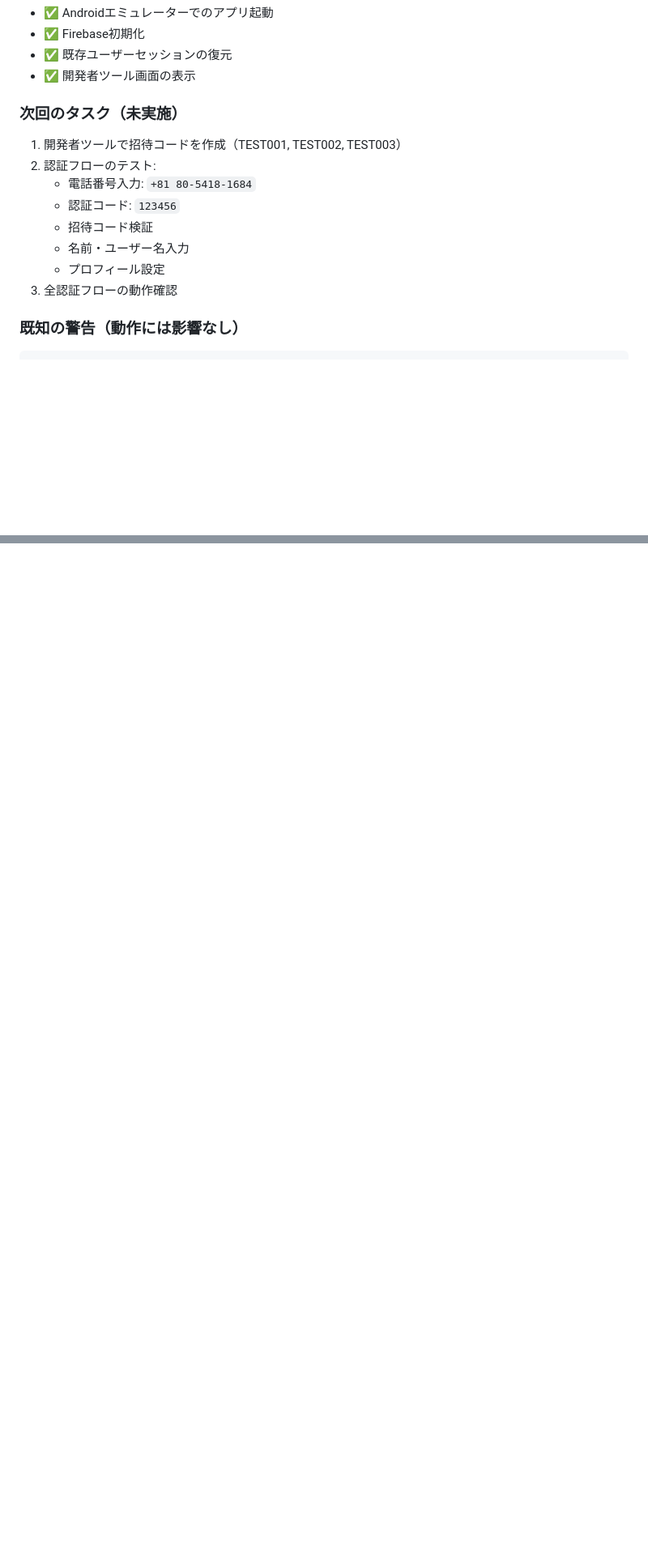
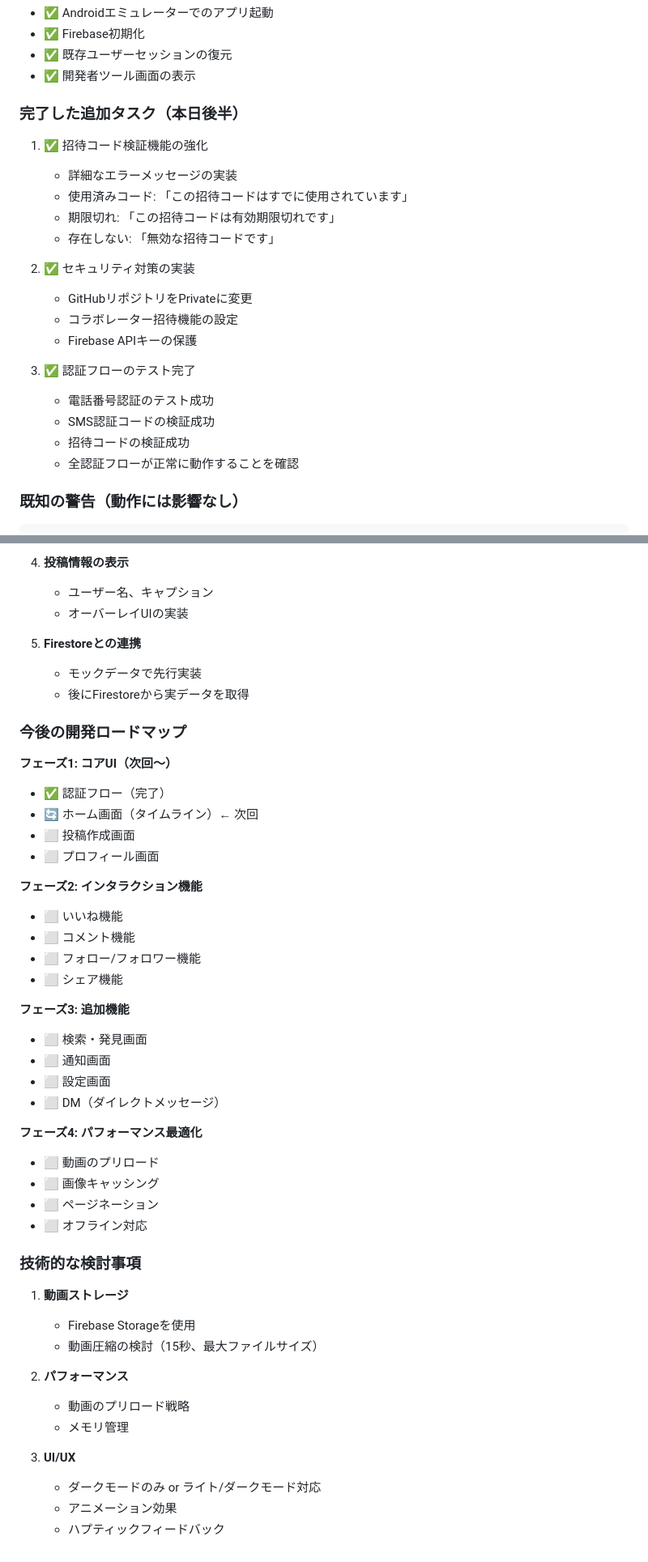
Before and after one commit to fifteens-dev/fifteen, a Markdown page: .claude/conversation_history_2025-10-30.md, 2 parts joined by grey strips. Shown at 81% size. Rendered like a GitHub page; blank space fills up the shorter version.

````diff
--- a/.claude/conversation_history_2025-10-30.md
+++ b/.claude/conversation_history_2025-10-30.md
@@ -136,15 +136,23 @@ java.io.IOException: No space left on device
 - ✅ 既存ユーザーセッションの復元
 - ✅ 開発者ツール画面の表示
 
-### 次回のタスク（未実施）
-1. 開発者ツールで招待コードを作成（TEST001, TEST002, TEST003）
-2. 認証フローのテスト:
-   - 電話番号入力: `+81 80-5418-1684`
-   - 認証コード: `123456`
-   - 招待コード検証
-   - 名前・ユーザー名入力
-   - プロフィール設定
-3. 全認証フローの動作確認
+### 完了した追加タスク（本日後半）
+1. ✅ 招待コード検証機能の強化
+   - 詳細なエラーメッセージの実装
+   - 使用済みコード: 「この招待コードはすでに使用されています」
+   - 期限切れ: 「この招待コードは有効期限切れです」
+   - 存在しない: 「無効な招待コードです」
+
+2. ✅ セキュリティ対策の実装
+   - GitHubリポジトリをPrivateに変更
+   - コラボレーター招待機能の設定
+   - Firebase APIキーの保護
+
+3. ✅ 認証フローのテスト完了
+   - 電話番号認証のテスト成功
+   - SMS認証コードの検証成功
+   - 招待コードの検証成功
+   - 全認証フローが正常に動作することを確認
 
 ### 既知の警告（動作には影響なし）
 ```
@@ -212,0 +289,48 @@ flutter run -d emulator-5554
+4. **投稿情報の表示**
+   - ユーザー名、キャプション
+   - オーバーレイUIの実装
+
+5. **Firestoreとの連携**
+   - モックデータで先行実装
+   - 後にFirestoreから実データを取得
+
+### 今後の開発ロードマップ
+
+**フェーズ1: コアUI（次回〜）**
+- ✅ 認証フロー（完了）
+- 🔄 ホーム画面（タイムライン）← 次回
+- ⬜ 投稿作成画面
+- ⬜ プロフィール画面
+
+**フェーズ2: インタラクション機能**
+- ⬜ いいね機能
+- ⬜ コメント機能
+- ⬜ フォロー/フォロワー機能
+- ⬜ シェア機能
+
+**フェーズ3: 追加機能**
+- ⬜ 検索・発見画面
+- ⬜ 通知画面
+- ⬜ 設定画面
+- ⬜ DM（ダイレクトメッセージ）
+
+**フェーズ4: パフォーマンス最適化**
+- ⬜ 動画のプリロード
+- ⬜ 画像キャッシング
+- ⬜ ページネーション
+- ⬜ オフライン対応
+
+### 技術的な検討事項
+
+1. **動画ストレージ**
+   - Firebase Storageを使用
+   - 動画圧縮の検討（15秒、最大ファイルサイズ）
+
+2. **パフォーマンス**
+   - 動画のプリロード戦略
+   - メモリ管理
+
+3. **UI/UX**
+   - ダークモードのみ or ライト/ダークモード対応
+   - アニメーション効果
+   - ハプティックフィードバック
````
Also changed, not shown: other parts of .claude/conversation_history_2025-10-30.md (+68 -0 lines).
